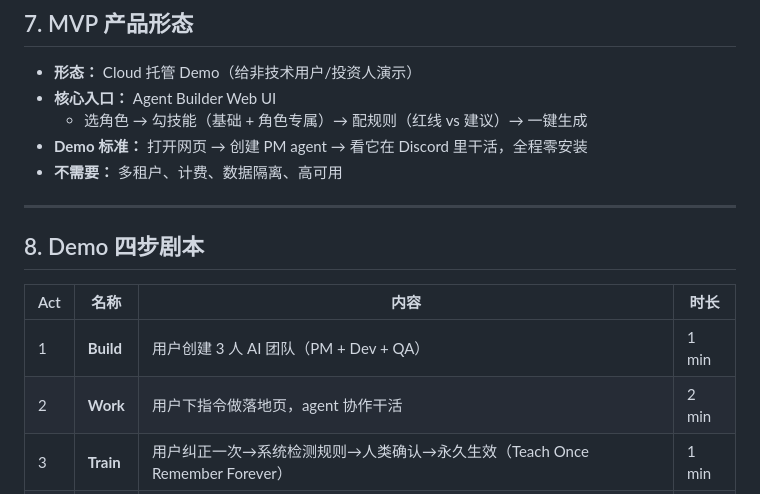
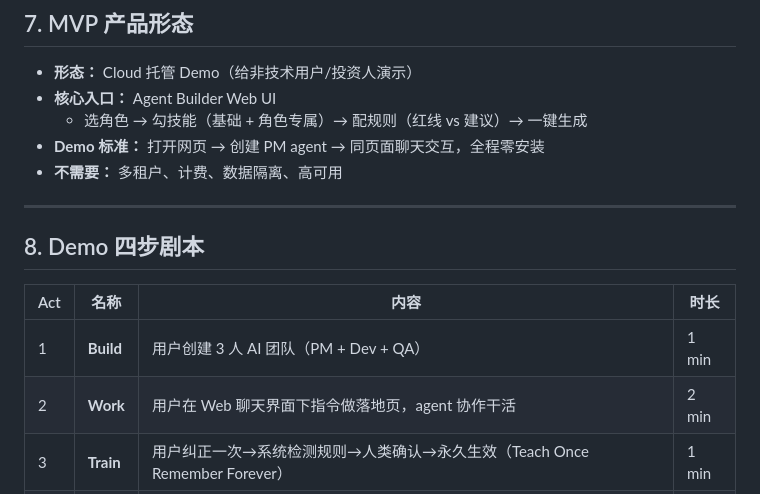
Before and after one commit to GhostComplex/hybrid-workspace, a Markdown page: product/tech-architecture-v0.1.md, the part around the change. GitHub-like rendering.

Commit message:
docs: update tech architecture demo to Web chat (align with Web-first consensus)

```diff
--- a/product/tech-architecture-v0.1.md
+++ b/product/tech-architecture-v0.1.md
@@ -146,7 +146,7 @@ PM 开 issue → 更新 PRD + 设计稿 → 人类审批 → 审批通过 → De
 - **形态：** Cloud 托管 Demo（给非技术用户/投资人演示）
 - **核心入口：** Agent Builder Web UI
   - 选角色 → 勾技能（基础 + 角色专属）→ 配规则（红线 vs 建议）→ 一键生成
-- **Demo 标准：** 打开网页 → 创建 PM agent → 看它在 Discord 里干活，全程零安装
+- **Demo 标准：** 打开网页 → 创建 PM agent → 同页面聊天交互，全程零安装
 - **不需要：** 多租户、计费、数据隔离、高可用
 
 ---
@@ -156,7 +156,7 @@ PM 开 issue → 更新 PRD + 设计稿 → 人类审批 → 审批通过 → De
 | Act | 名称 | 内容 | 时长 |
 |-----|------|------|------|
 | 1 | **Build** | 用户创建 3 人 AI 团队（PM + Dev + QA） | 1 min |
-| 2 | **Work** | 用户下指令做落地页，agent 协作干活 | 2 min |
+| 2 | **Work** | 用户在 Web 聊天界面下指令做落地页，agent 协作干活 | 2 min |
 | 3 | **Train** | 用户纠正一次→系统检测规则→人类确认→永久生效（Teach Once Remember Forever） | 1 min |
 | 4 | **Flow** | 演示流程强制执行（Dev 试图跳步被拦截）+ Kill Switch 兜底 | 1 min |
 
```
